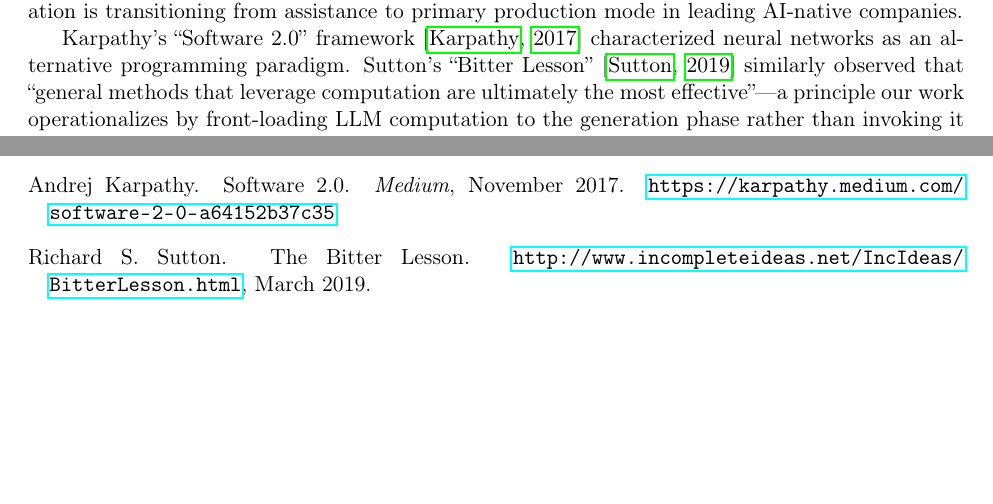
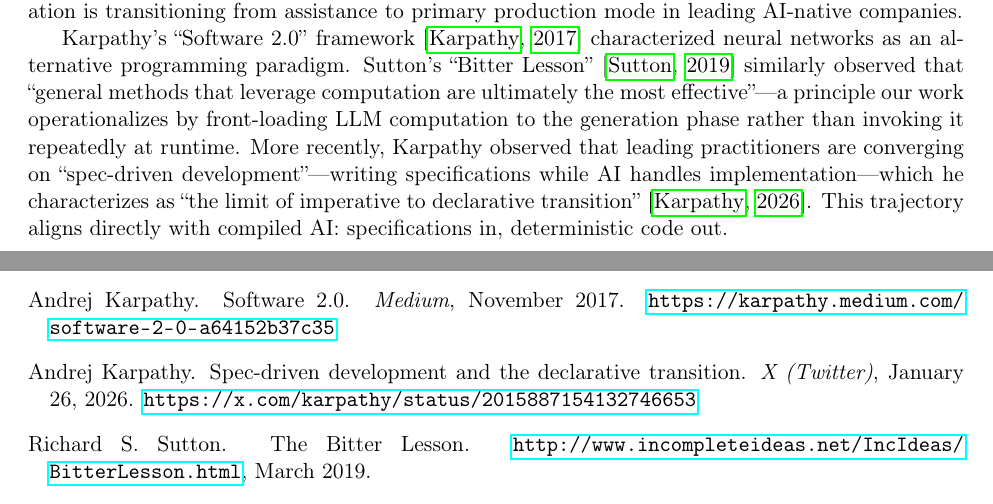
Before and after one commit to XY-Corp/CompiledAI, a LaTeX paper (paper/compiled_ai_arxiv_paper_v3.tex): two parts of pages 3 and 16 of 19, joined at a grey line, cut so that both start at the same text, the shorter picture padded with empty space. Compiled offline with pdfLaTeX.

Commit message:
Add Karpathy (2026) spec-driven development citation to Related Work
- Added reference to Karpathy's Jan 26, 2026 observation on spec-driven
  development as 'the limit of imperative to declarative transition'
- Links Software 2.0 → Bitter Lesson → spec-driven development trajectory
- Added bibliography entry with X/Twitter URL

```diff
--- a/paper/compiled_ai_arxiv_paper_v3.tex
+++ b/paper/compiled_ai_arxiv_paper_v3.tex
@@ -180,7 +180,9 @@ LiveCodeBench & Claude Opus 4.5 & 68.3\% & --- & Nov 2025 \\
 
 Anthropic CEO Dario Amodei stated at Dreamforce 2025 that ``within Anthropic and within a number of companies that we work with,'' approximately 90\% of code is now AI-generated \citep{amodei2025dreamforce}. While this applies to select organizations rather than industry-wide, it suggests code generation is transitioning from assistance to primary production mode in leading AI-native companies.
 
-Karpathy's ``Software 2.0'' framework \citep{karpathy2017software2} characterized neural networks as an alternative programming paradigm. Sutton's ``Bitter Lesson'' \citep{sutton2019bitter} similarly observed that ``general methods that leverage computation are ultimately the most effective''---a principle our work operationalizes by front-loading LLM computation to the generation phase rather than invoking it repeatedly at runtime. Research on program-aided reasoning demonstrates that code representations improve LLM performance: PAL \citep{gao2023pal} improved mathematical reasoning, Program of Thoughts \citep{chen2023pot} improved financial reasoning, and Chain of Code \citep{li2024chainofcode} achieved 84\% on BIG-Bench Hard.
+Karpathy's ``Software 2.0'' framework \citep{karpathy2017software2} characterized neural networks as an alternative programming paradigm. Sutton's ``Bitter Lesson'' \citep{sutton2019bitter} similarly observed that ``general methods that leverage computation are ultimately the most effective''---a principle our work operationalizes by front-loading LLM computation to the generation phase rather than invoking it repeatedly at runtime. More recently, Karpathy observed that leading practitioners are converging on ``spec-driven development''---writing specifications while AI handles implementation---which he characterizes as ``the limit of imperative to declarative transition'' \citep{karpathy2026specdriven}. This trajectory aligns directly with compiled AI: specifications in, deterministic code out.
+
+Research on program-aided reasoning demonstrates that code representations improve LLM performance: PAL \citep{gao2023pal} improved mathematical reasoning, Program of Thoughts \citep{chen2023pot} improved financial reasoning, and Chain of Code \citep{li2024chainofcode} achieved 84\% on BIG-Bench Hard.
 
 \subsection{Agent Frameworks and Their Limitations}
 
@@ -884,6 +886,12 @@ Andrej Karpathy.
 \newblock \emph{Medium}, November 2017.
 \newblock \url{https://karpathy.medium.com/software-2-0-a64152b37c35}
 
+\bibitem[Karpathy(2026)]{karpathy2026specdriven}
+Andrej Karpathy.
+\newblock Spec-driven development and the declarative transition.
+\newblock \emph{X (Twitter)}, January 26, 2026.
+\newblock \url{https://x.com/karpathy/status/2015887154132746653}
+
 \bibitem[Sutton(2019)]{sutton2019bitter}
 Richard~S. Sutton.
 \newblock The Bitter Lesson.
```
